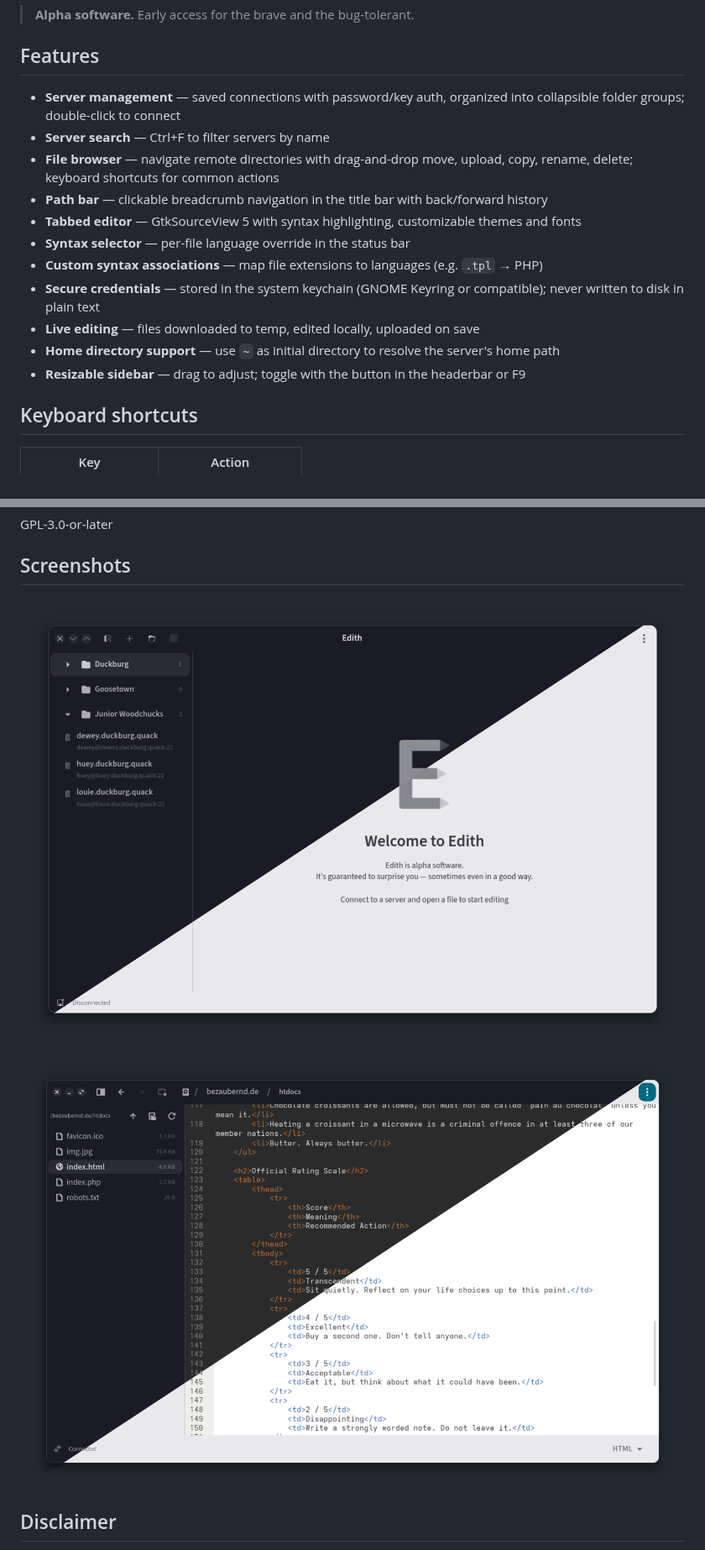
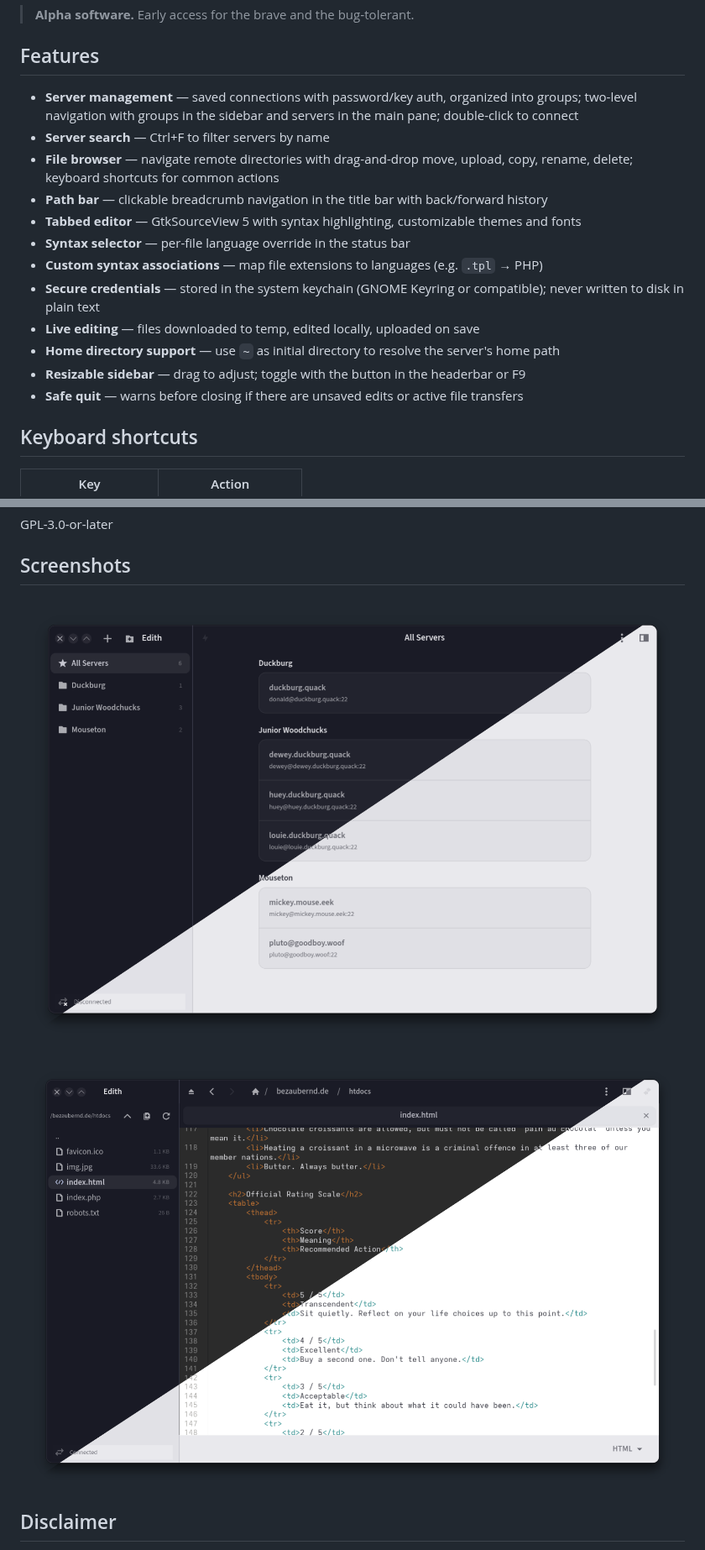
Before and after one commit to mkay/edith, a Markdown page: README.md, 2 parts joined by grey strips. Shown at 84% size. Drawn GitHub-style; pictures changed too: assets/edith_connected.png (added), assets/edith_welcome.png (added), assets/screenshot_1.png (deleted).

Commit message:
new cleaner UI, server groups and servers separated

```diff
--- a/README.md
+++ b/README.md
@@ -9,7 +9,7 @@ Connect to remote servers over SSH, browse files, and edit them in a tabbed edit
 
 ## Features
 
-- **Server management** — saved connections with password/key auth, organized into collapsible folder groups; double-click to connect
+- **Server management** — saved connections with password/key auth, organized into groups; two-level navigation with groups in the sidebar and servers in the main pane; double-click to connect
 - **Server search** — Ctrl+F to filter servers by name
 - **File browser** — navigate remote directories with drag-and-drop move, upload, copy, rename, delete; keyboard shortcuts for common actions
 - **Path bar** — clickable breadcrumb navigation in the title bar with back/forward history
@@ -20,6 +20,7 @@ Connect to remote servers over SSH, browse files, and edit them in a tabbed edit
 - **Live editing** — files downloaded to temp, edited locally, uploaded on save
 - **Home directory support** — use `~` as initial directory to resolve the server's home path
 - **Resizable sidebar** — drag to adjust; toggle with the button in the headerbar or F9
+- **Safe quit** — warns before closing if there are unsaved edits or active file transfers
 
 ## Keyboard shortcuts
 
@@ -86,9 +87,9 @@ GPL-3.0-or-later
 
 ## Screenshots
 
-![Screenshot of the Welcome Screen](assets/screenshot_1.png)
+![Welcome screen](assets/edith_welcome.png)
 
-![Screenshot of the Editor](assets/screenshot_2.png)
+![Connected with file open](assets/edith_connected.png)
 
 ## Disclaimer
 
```
Also changed, not shown: 12 other files.
